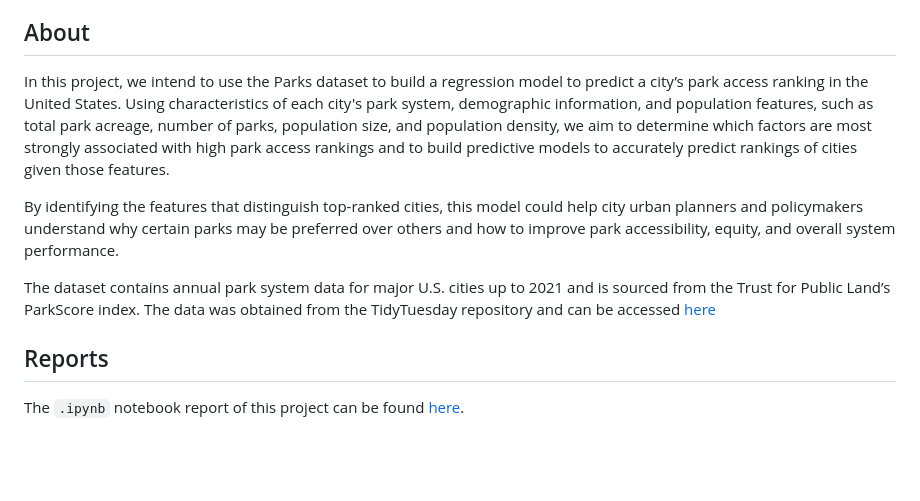
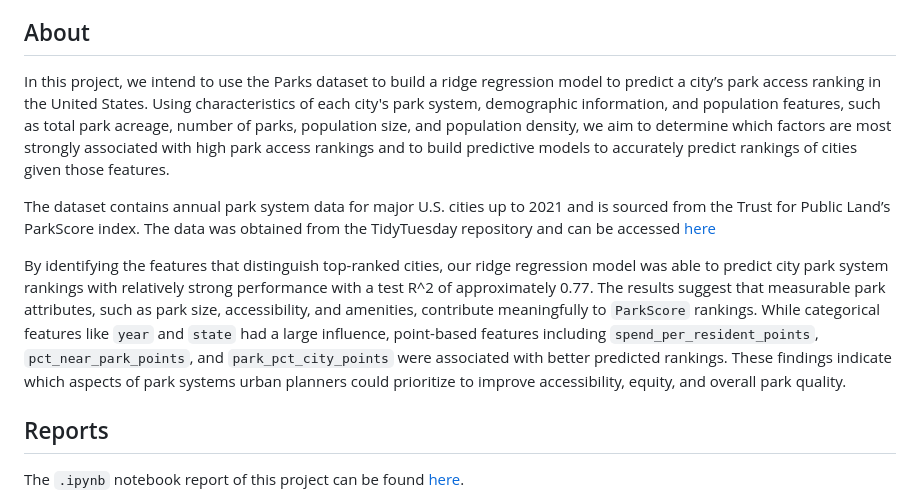
Before and after one commit to UBC-DSCI-310-2025W2/dsci-310-group-08, a Markdown page: README.md, the part around the change. Rendered like a GitHub page; blank space fills up the shorter version.

Commit message:
added high level summary to about section

```diff
--- a/README.md
+++ b/README.md
@@ -3,11 +3,11 @@
 **Authors**: Shivani Aggarwal, Luna Gulec, Jingyuan Liu, Sarenna Ulman
 
 ## About
-In this project, we intend to use the Parks dataset to build a regression model to predict a city’s park access ranking in the United States. Using characteristics of each city's park system, demographic information, and population features, such as total park acreage, number of parks, population size, and population density, we aim to determine which factors are most strongly associated with high park access rankings and to build predictive models to accurately predict rankings of cities given those features.
-
-By identifying the features that distinguish top-ranked cities, this model could help city urban planners and policymakers understand why certain parks may be preferred over others and how to improve park accessibility, equity, and overall system performance.
+In this project, we intend to use the Parks dataset to build a ridge regression model to predict a city’s park access ranking in the United States. Using characteristics of each city's park system, demographic information, and population features, such as total park acreage, number of parks, population size, and population density, we aim to determine which factors are most strongly associated with high park access rankings and to build predictive models to accurately predict rankings of cities given those features.
 
 The dataset contains annual park system data for major U.S. cities up to 2021 and is sourced from the Trust for Public Land’s ParkScore index. The data was obtained from the TidyTuesday repository and can be accessed [here](https://github.com/rfordatascience/tidytuesday/blob/main/data/2021/2021-06-22/readme.md)
+
+By identifying the features that distinguish top-ranked cities, our ridge regression model was able to predict city park system rankings with relatively strong performance with a test R^2 of approximately 0.77. The results suggest that measurable park attributes, such as park size, accessibility, and amenities, contribute meaningfully to `ParkScore` rankings. While categorical features like `year` and `state` had a large influence, point-based features including `spend_per_resident_points`, `pct_near_park_points`, and `park_pct_city_points` were associated with better predicted rankings. These findings indicate which aspects of park systems urban planners could prioritize to improve accessibility, equity, and overall park quality.
 
 ## Reports
 The `.ipynb` notebook report of this project can be found [here](reports/parks_analysis.ipynb).
```
